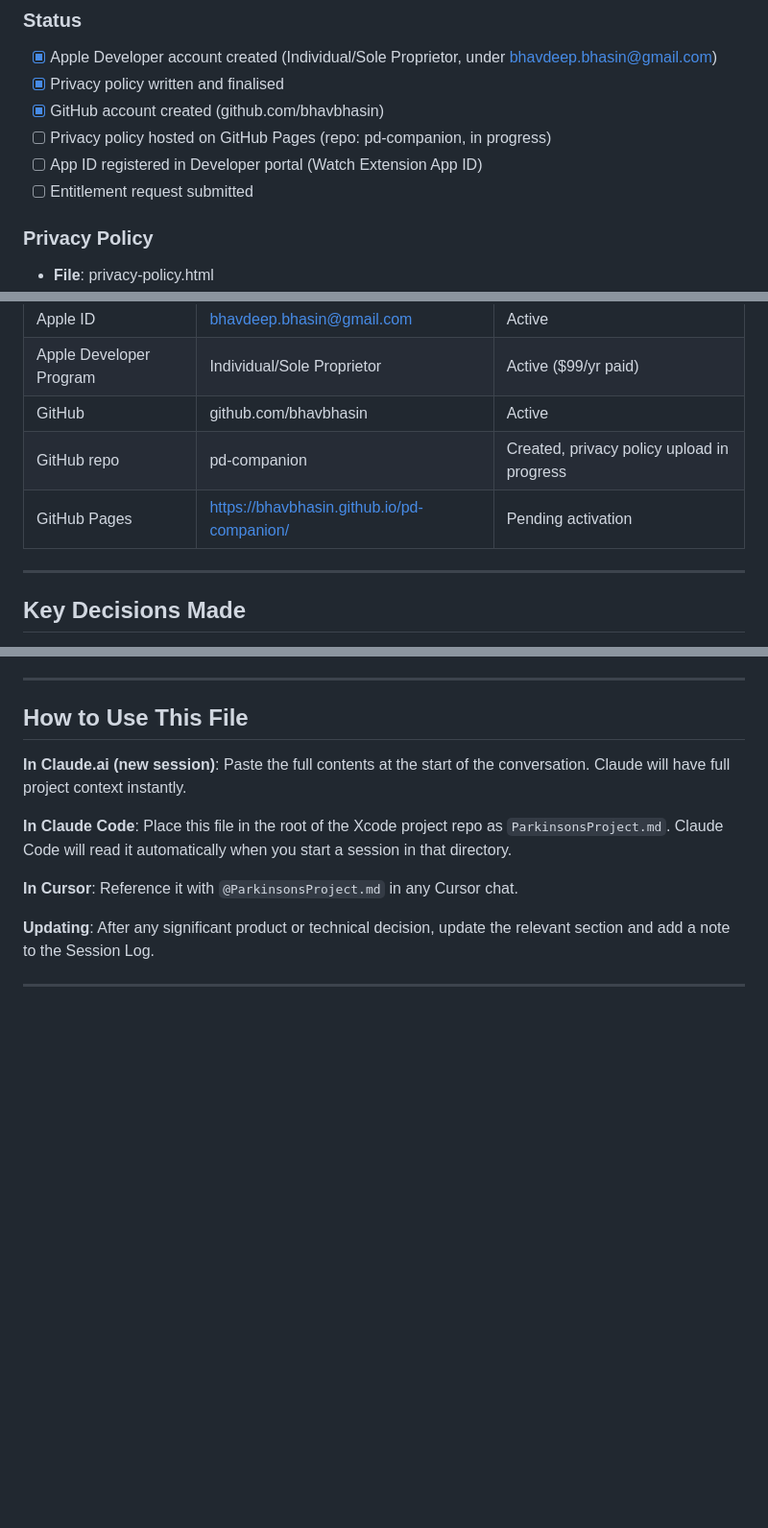
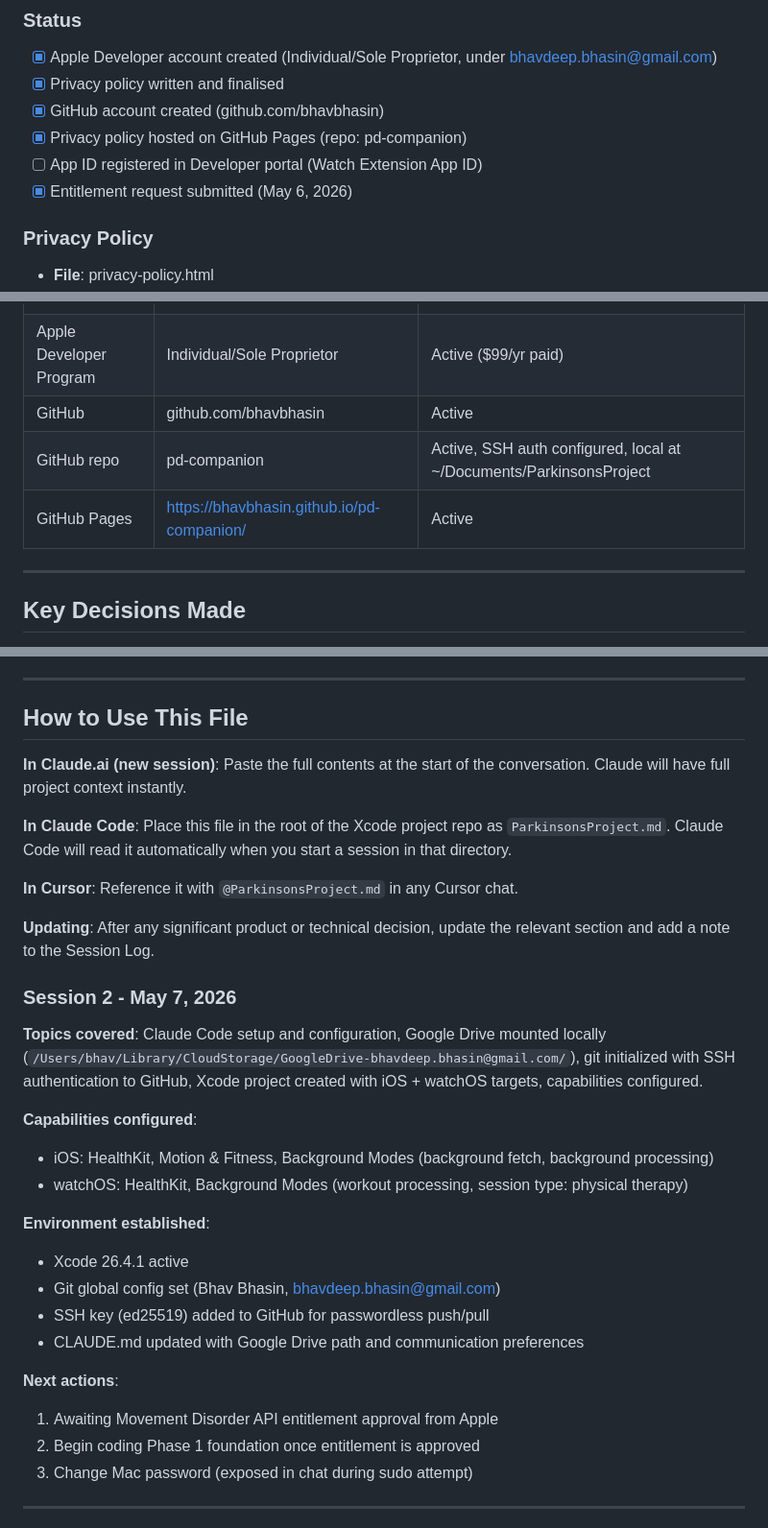
Before and after one commit to bhavbhasin/pd-companion, a Markdown page: ParkinsonsProject.md, 3 parts joined by grey strips. Shown at 96% size. GitHub-like rendering; blank space fills up the shorter version.

Commit message:
Update project context with Session 2 progress
Entitlement request marked as submitted (May 6), Claude Code set up,
infrastructure status updated, Xcode capabilities documented,
Session 2 log added.

Co-Authored-By: Claude Sonnet 4.6 <noreply@anthropic.com>

```diff
--- a/ParkinsonsProject.md
+++ b/ParkinsonsProject.md
@@ -133,9 +133,9 @@ Design the Phase 1 data model with Phase 3 in mind. Schema for tremor readings,
 - [x] Apple Developer account created (Individual/Sole Proprietor, under bhavdeep.bhasin@gmail.com)
 - [x] Privacy policy written and finalised
 - [x] GitHub account created (github.com/bhavbhasin)
-- [ ] Privacy policy hosted on GitHub Pages (repo: pd-companion, in progress)
+- [x] Privacy policy hosted on GitHub Pages (repo: pd-companion)
 - [ ] App ID registered in Developer portal (Watch Extension App ID)
-- [ ] Entitlement request submitted
+- [x] Entitlement request submitted (May 6, 2026)
 
 ### Privacy Policy
 - **File**: privacy-policy.html
@@ -214,8 +214,8 @@ Design the Phase 1 data model with Phase 3 in mind. Schema for tremor readings,
 | Apple ID | bhavdeep.bhasin@gmail.com | Active |
 | Apple Developer Program | Individual/Sole Proprietor | Active ($99/yr paid) |
 | GitHub | github.com/bhavbhasin | Active |
-| GitHub repo | pd-companion | Created, privacy policy upload in progress |
-| GitHub Pages | https://bhavbhasin.github.io/pd-companion/ | Pending activation |
+| GitHub repo | pd-companion | Active, SSH auth configured, local at ~/Documents/ParkinsonsProject |
+| GitHub Pages | https://bhavbhasin.github.io/pd-companion/ | Active |
 
 ---
 
@@ -279,5 +279,23 @@ Design the Phase 1 data model with Phase 3 in mind. Schema for tremor readings,
 
 **Updating**: After any significant product or technical decision, update the relevant section and add a note to the Session Log.
 
+### Session 2 - May 7, 2026
+**Topics covered**: Claude Code setup and configuration, Google Drive mounted locally (`/Users/bhav/Library/CloudStorage/GoogleDrive-bhavdeep.bhasin@gmail.com/`), git initialized with SSH authentication to GitHub, Xcode project created with iOS + watchOS targets, capabilities configured.
+
+**Capabilities configured**:
+- iOS: HealthKit, Motion & Fitness, Background Modes (background fetch, background processing)
+- watchOS: HealthKit, Background Modes (workout processing, session type: physical therapy)
+
+**Environment established**:
+- Xcode 26.4.1 active
+- Git global config set (Bhav Bhasin, bhavdeep.bhasin@gmail.com)
+- SSH key (ed25519) added to GitHub for passwordless push/pull
+- CLAUDE.md updated with Google Drive path and communication preferences
+
+**Next actions**:
+1. Awaiting Movement Disorder API entitlement approval from Apple
+2. Begin coding Phase 1 foundation once entitlement is approved
+3. Change Mac password (exposed in chat during sudo attempt)
+
 ---
 
```
Also changed, not shown: other parts of ParkinsonsProject.md (+2 -2 lines).
